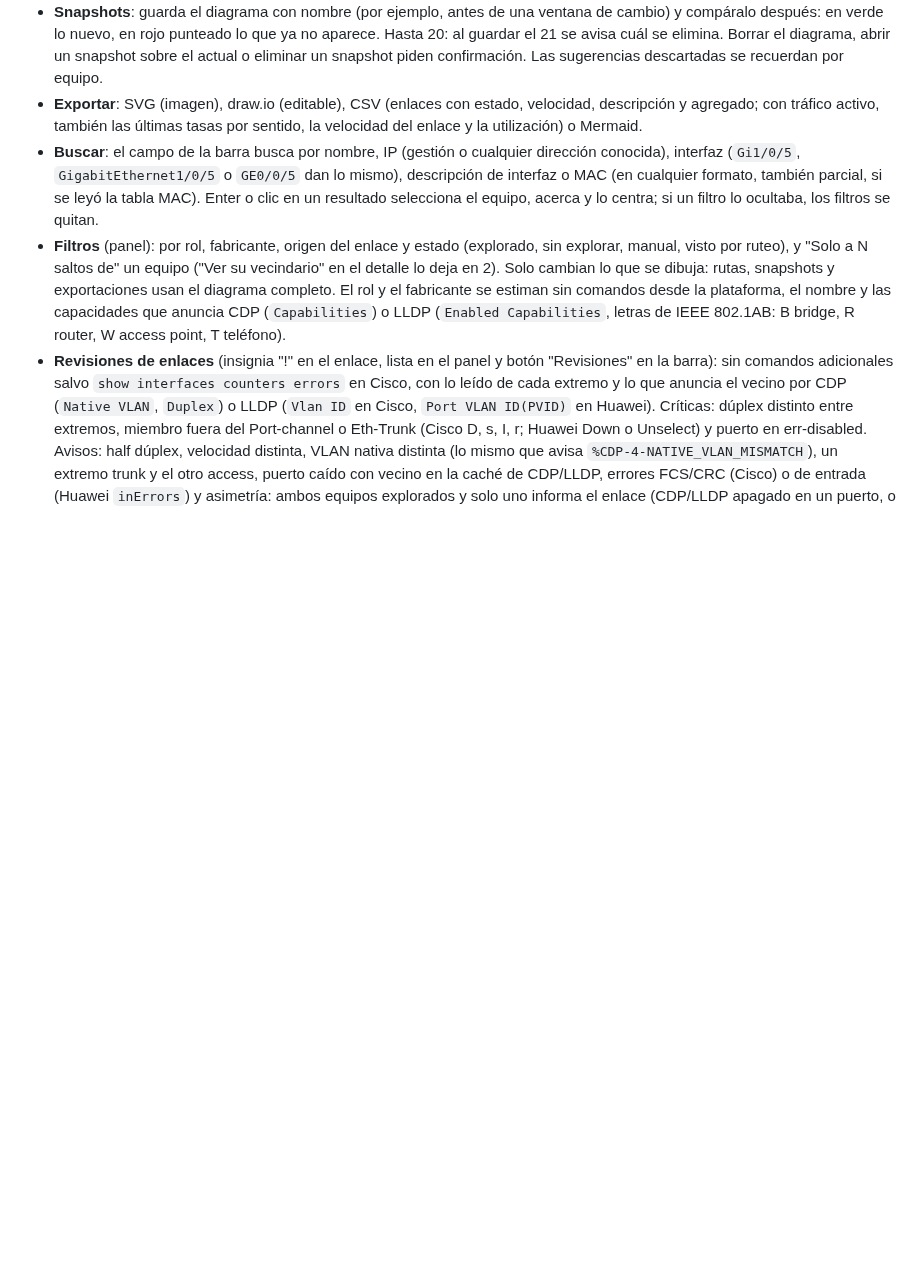
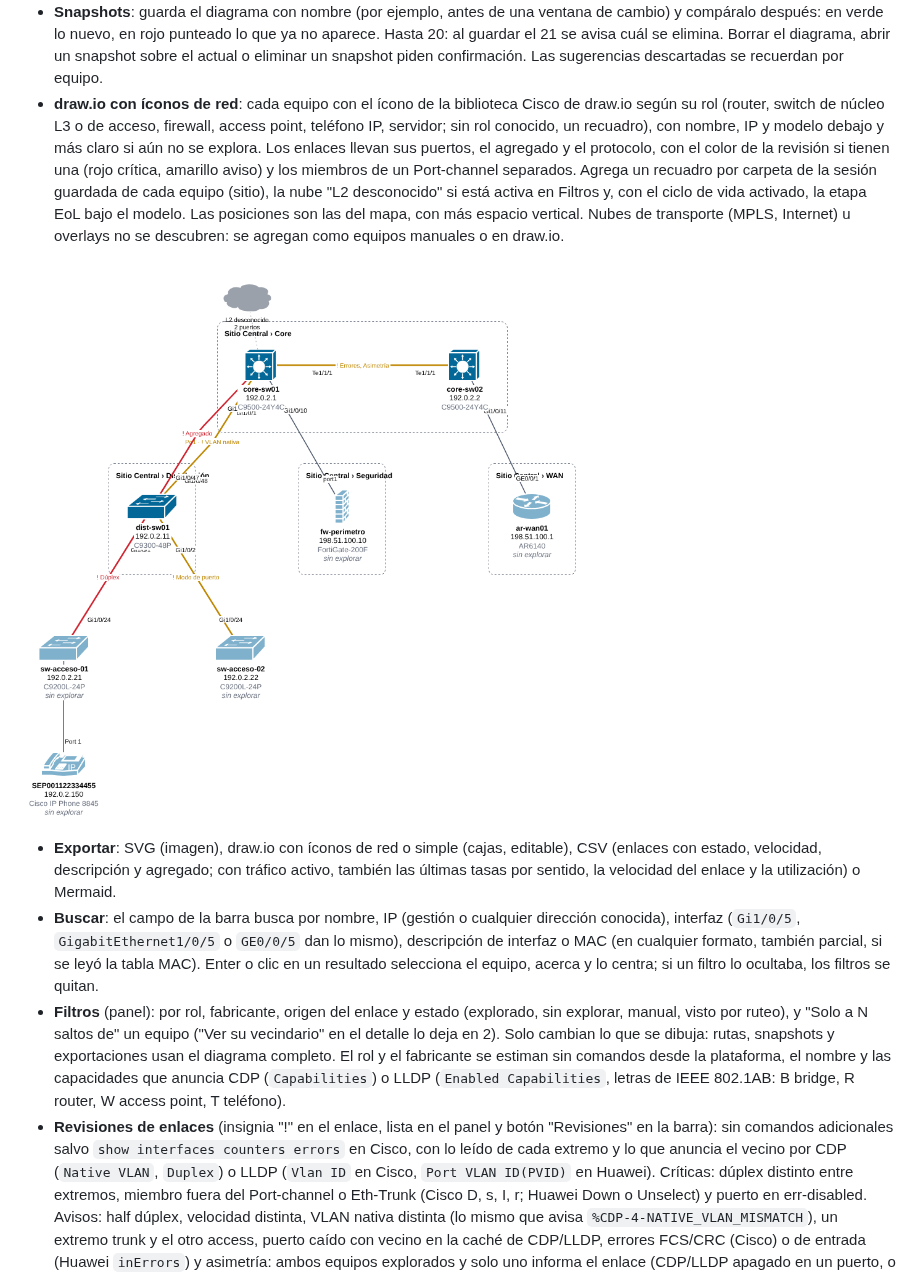
Before and after one commit to Parzval-Net/NetTerminal_Android, a Markdown page: docs/TECNICO.md, the part around the change. GitHub-like rendering; pictures changed too: docs/screenshots/topologia-drawio-iconos.png (added); blank space fills up the shorter version.

```diff
--- a/docs/TECNICO.md
+++ b/docs/TECNICO.md
@@ -335,7 +335,11 @@ Herramientas › Topología lee los vecinos del equipo conectado y dibuja el dia
 - **Ruta entre dos equipos**: "Desde aquí" y "Hasta aquí" resaltan el camino más corto y lo listan con los puertos de cada salto, listo para copiar en un ticket.
 - **Enlaces paralelos y agregados**: varios enlaces entre el mismo par se dibujan separados y se rotulan con su Port-channel, Eth-Trunk o ae.
 - **Snapshots**: guarda el diagrama con nombre (por ejemplo, antes de una ventana de cambio) y compáralo después: en verde lo nuevo, en rojo punteado lo que ya no aparece. Hasta 20: al guardar el 21 se avisa cuál se elimina. Borrar el diagrama, abrir un snapshot sobre el actual o eliminar un snapshot piden confirmación. Las sugerencias descartadas se recuerdan por equipo.
-- **Exportar**: SVG (imagen), draw.io (editable), CSV (enlaces con estado, velocidad, descripción y agregado; con tráfico activo, también las últimas tasas por sentido, la velocidad del enlace y la utilización) o Mermaid.
+- **draw.io con íconos de red**: cada equipo con el ícono de la biblioteca Cisco de draw.io según su rol (router, switch de núcleo L3 o de acceso, firewall, access point, teléfono IP, servidor; sin rol conocido, un recuadro), con nombre, IP y modelo debajo y más claro si aún no se explora. Los enlaces llevan sus puertos, el agregado y el protocolo, con el color de la revisión si tienen una (rojo crítica, amarillo aviso) y los miembros de un Port-channel separados. Agrega un recuadro por carpeta de la sesión guardada de cada equipo (sitio), la nube "L2 desconocido" si está activa en Filtros y, con el ciclo de vida activado, la etapa EoL bajo el modelo. Las posiciones son las del mapa, con más espacio vertical. Nubes de transporte (MPLS, Internet) u overlays no se descubren: se agregan como equipos manuales o en draw.io.
+
+![draw.io con íconos de red](screenshots/topologia-drawio-iconos.png)
+
+- **Exportar**: SVG (imagen), draw.io con íconos de red o simple (cajas, editable), CSV (enlaces con estado, velocidad, descripción y agregado; con tráfico activo, también las últimas tasas por sentido, la velocidad del enlace y la utilización) o Mermaid.
 - **Buscar**: el campo de la barra busca por nombre, IP (gestión o cualquier dirección conocida), interfaz (`Gi1/0/5`, `GigabitEthernet1/0/5` o `GE0/0/5` dan lo mismo), descripción de interfaz o MAC (en cualquier formato, también parcial, si se leyó la tabla MAC). Enter o clic en un resultado selecciona el equipo, acerca y lo centra; si un filtro lo ocultaba, los filtros se quitan.
 - **Filtros** (panel): por rol, fabricante, origen del enlace y estado (explorado, sin explorar, manual, visto por ruteo), y "Solo a N saltos de" un equipo ("Ver su vecindario" en el detalle lo deja en 2). Solo cambian lo que se dibuja: rutas, snapshots y exportaciones usan el diagrama completo. El rol y el fabricante se estiman sin comandos desde la plataforma, el nombre y las capacidades que anuncia CDP (`Capabilities`) o LLDP (`Enabled Capabilities`, letras de IEEE 802.1AB: B bridge, R router, W access point, T teléfono).
 - **Revisiones de enlaces** (insignia "!" en el enlace, lista en el panel y botón "Revisiones" en la barra): sin comandos adicionales salvo `show interfaces counters errors` en Cisco, con lo leído de cada extremo y lo que anuncia el vecino por CDP (`Native VLAN`, `Duplex`) o LLDP (`Vlan ID` en Cisco, `Port VLAN ID(PVID)` en Huawei). Críticas: dúplex distinto entre extremos, miembro fuera del Port-channel o Eth-Trunk (Cisco D, s, I, r; Huawei Down o Unselect) y puerto en err-disabled. Avisos: half dúplex, velocidad distinta, VLAN nativa distinta (lo mismo que avisa `%CDP-4-NATIVE_VLAN_MISMATCH`), un extremo trunk y el otro access, puerto caído con vecino en la caché de CDP/LLDP, errores FCS/CRC (Cisco) o de entrada (Huawei `inErrors`) y asimetría: ambos equipos explorados y solo uno informa el enlace (CDP/LLDP apagado en un puerto, o un FortiGate que solo recibe LLDP). Los errores son acumulados desde el último `clear counters`, no una tasa. Juniper y Fortinet no aportan dúplex ni errores por consola: sus revisiones dependen de lo que anuncie el otro extremo.
```
Also changed, not shown: README.md (+1 -1 lines), 3 other files.
